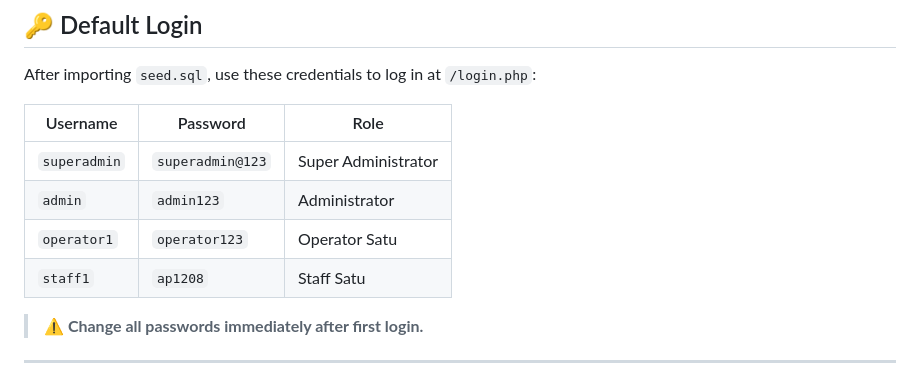
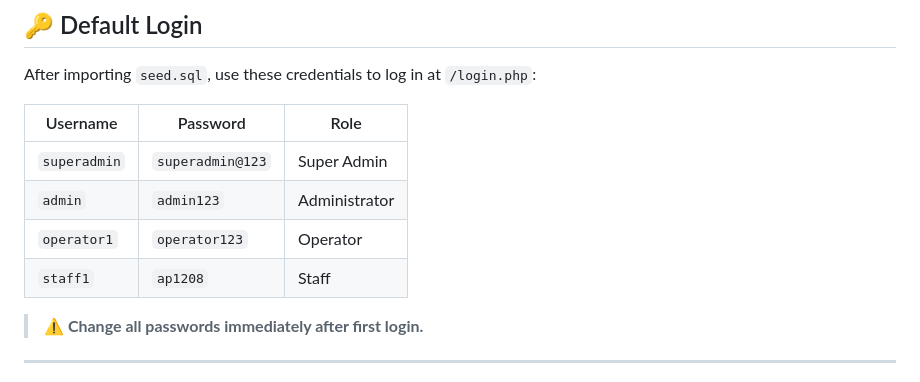
Before and after one commit to MBLGZT12real/booking-room, a Markdown page: README.md, the part around the change. Rendered like a GitHub page.

```diff
--- a/README.md
+++ b/README.md
@@ -144,10 +144,10 @@ After importing `seed.sql`, use these credentials to log in at `/login.php`:
 
 | Username | Password | Role |
 |---|---|---|
-| `superadmin` | `superadmin@123` | Super Administrator |
+| `superadmin` | `superadmin@123` | Super Admin |
 | `admin` | `admin123` | Administrator |
-| `operator1` | `operator123` | Operator Satu |
-| `staff1` | `ap1208` | Staff Satu |
+| `operator1` | `operator123` | Operator |
+| `staff1` | `ap1208` | Staff |
 
 > **⚠️ Change all passwords immediately after first login.**
 
```
